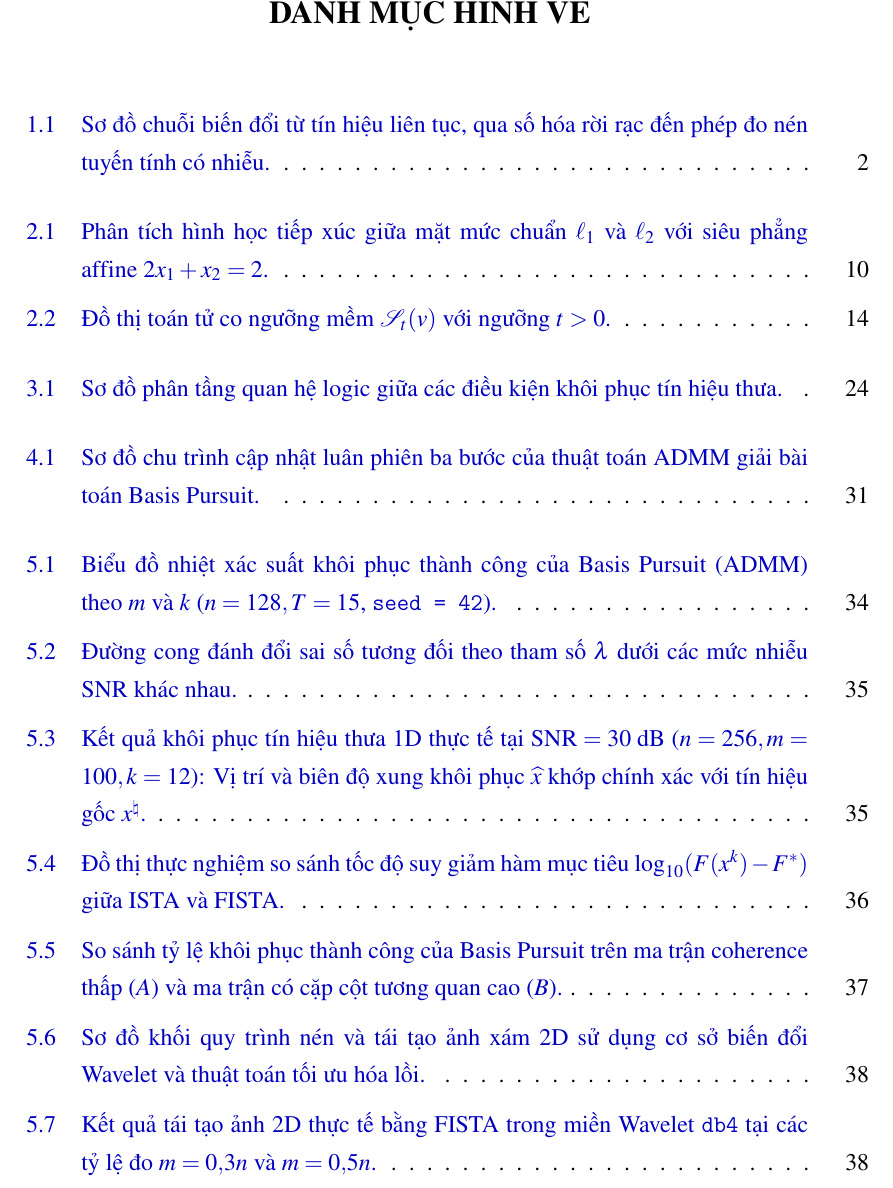
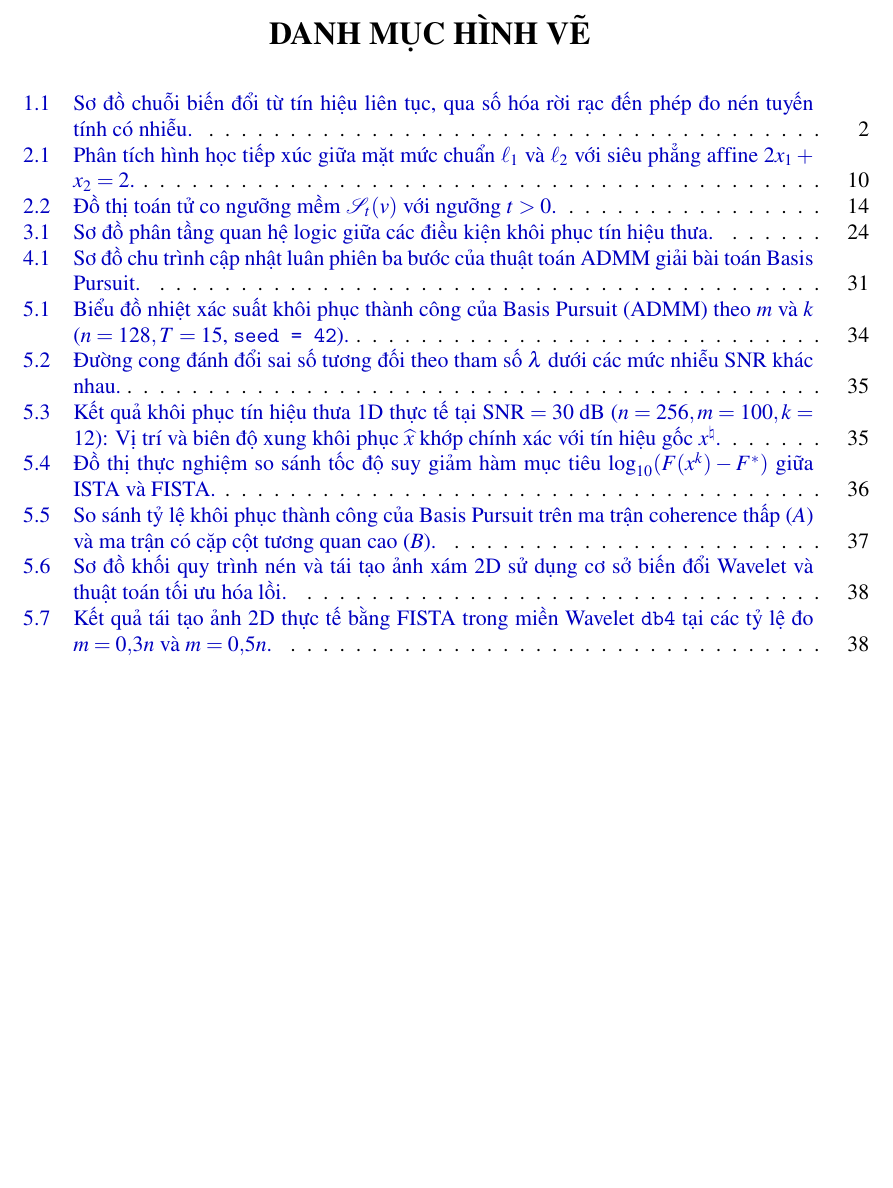
Before and after one commit to Daisme12/Do_an_mon, a LaTeX document (main.tex): part of page 5 of 64, cut so that both start at the same text, the shorter picture padded with empty space. Compiled offline with pdfLaTeX.

Commit message:
Đồng bộ khoảng cách đều nhau cho Mục lục, Danh mục hình vẽ và Danh mục bảng biểu

```diff
--- a/main.tex
+++ b/main.tex
@@ -43,10 +43,10 @@
   \fi}
 \makeatother
 \tableofcontents
-}
 \clearpage
 
-% Danh sách hình vẽ & bảng biểu
+\begingroup
+\renewcommand{\addvspace}[1]{\vspace{0pt}}
 \phantomsection
 \addcontentsline{toc}{chapter}{Danh mục hình vẽ}
 \listoffigures
```
Also changed, not shown: main.pdf, main.tex (4 more changed lines).
